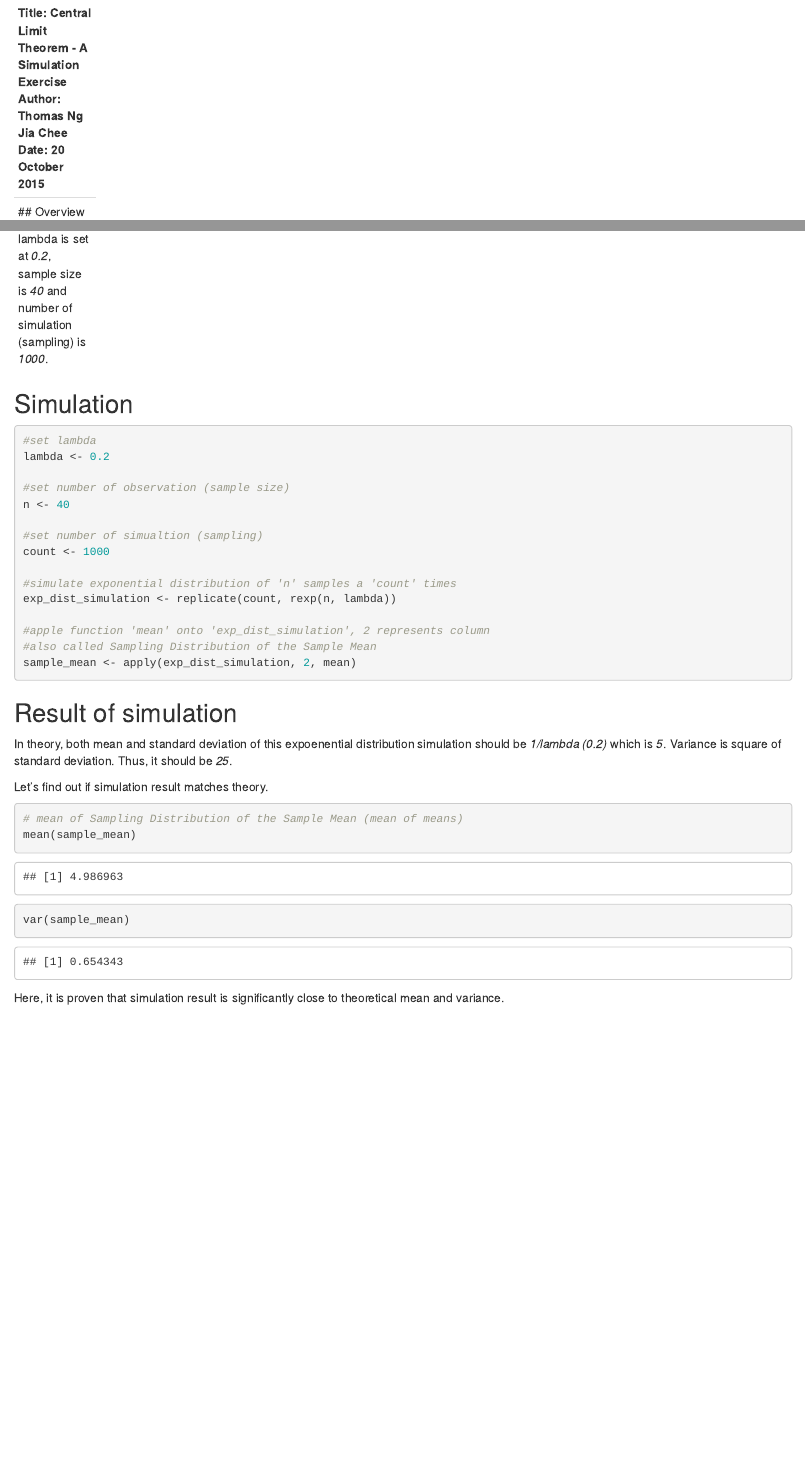
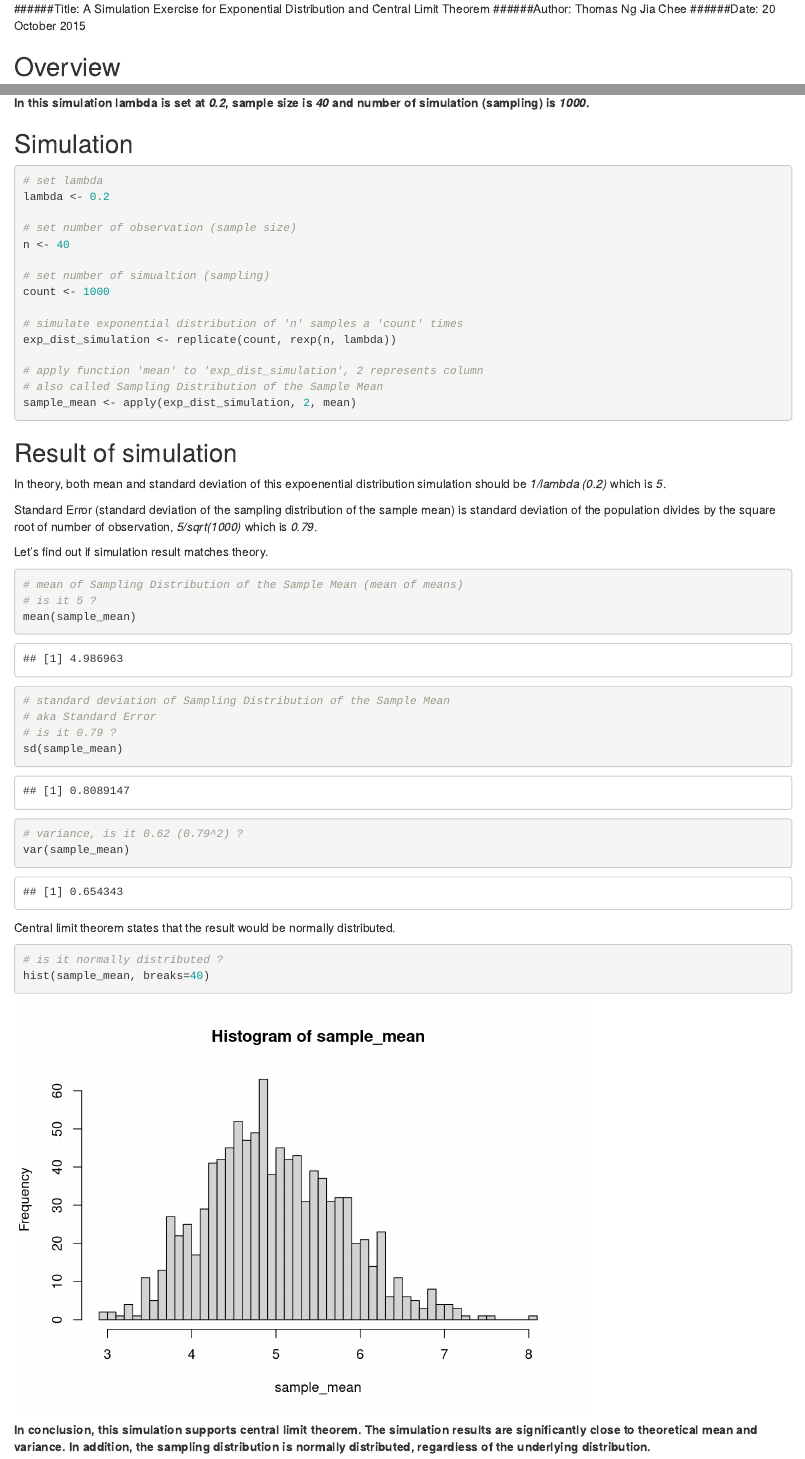
Before and after one commit to ThomasTiny/stat_inference_courseproject, an R Markdown document (CentralLimitTheorem.rmd): the page in a window 1100 px wide, from its top, and a second part further down, joined at a grey line. Rendered offline with R 4.5, knitr and Pandoc, with nearby package versions; code that draws random numbers runs with fixed seeds of ours.

Commit message:
Complete Part 1

````diff
--- a/CentralLimitTheorem.rmd
+++ b/CentralLimitTheorem.rmd
@@ -1,10 +1,7 @@
------
-Title: Central Limit Theorem - A Simulation Exercise
-Author: Thomas Ng Jia Chee
-Date: 20 October 2015
+######Title: A Simulation Exercise for Exponential Distribution and Central Limit Theorem
+######Author: Thomas Ng Jia Chee
+######Date: 20 October 2015
 
-
------
 ## Overview
 
 This simulation aims to investigate the exponential distribution in R and compare it with Central Limit Theorem. The exponential distribution is the probability distribution that describes the time between events in a Poisson process.
@@ -13,39 +10,51 @@ This simulation aims to investigate the exponential distribution in R and compar
 
 Central Limit Theorem states that, when sufficient large number of iterates of independent random variables, the result will be approximately normally distributed, regardless of the underlying distribution.
 
-In this simulation lambda is set at *0.2*, sample size is *40* and number of simulation (sampling) is *1000*.
+**In this simulation lambda is set at *0.2*, sample size is *40* and number of simulation (sampling) is *1000*.**
 
------
 ## Simulation
 
 ```{r}
-#set lambda
+# set lambda
 lambda <- 0.2
 
-#set number of observation (sample size)
+# set number of observation (sample size)
 n <- 40
 
-#set number of simualtion (sampling)
+# set number of simualtion (sampling)
 count <- 1000
 
-#simulate exponential distribution of 'n' samples a 'count' times
+# simulate exponential distribution of 'n' samples a 'count' times
 exp_dist_simulation <- replicate(count, rexp(n, lambda))
 
-#apple function 'mean' onto 'exp_dist_simulation', 2 represents column
-#also called Sampling Distribution of the Sample Mean
+# apply function 'mean' to 'exp_dist_simulation', 2 represents column
+# also called Sampling Distribution of the Sample Mean
 sample_mean <- apply(exp_dist_simulation, 2, mean)
 ```
 
-
 ## Result of simulation
 
-In theory, both mean and standard deviation of this expoenential distribution simulation should be *1/lambda (0.2)* which is *5*. Variance is square of standard deviation. Thus, it should be *25*.
+In theory, both mean and standard deviation of this expoenential distribution simulation should be *1/lambda (0.2)* which is *5*.
+
+Standard Error (standard deviation of the sampling distribution of the sample mean) is standard deviation of the population divides by the square root of number of observation, *5/sqrt(1000)* which is *0.79*.
 
 Let's find out if simulation result matches theory.
 ```{r}
 # mean of Sampling Distribution of the Sample Mean (mean of means)
+# is it 5 ?
 mean(sample_mean)
+# standard deviation of Sampling Distribution of the Sample Mean
+# aka Standard Error
+# is it 0.79 ?
+sd(sample_mean)
+# variance, is it 0.62 (0.79^2) ?
 var(sample_mean)
 ```
 
-Here, it is proven that simulation result is significantly close to theoretical mean and variance.
+Central limit theorem states that the result would be normally distributed.
+```{r simpleplot}
+# is it normally distributed ?
+hist(sample_mean, breaks=40)
+```
+
+**In conclusion, this simulation supports central limit theorem. The simulation results are significantly close to theoretical mean and variance. In addition, the sampling distribution is normally distributed, regardless of the underlying distribution.**
````
